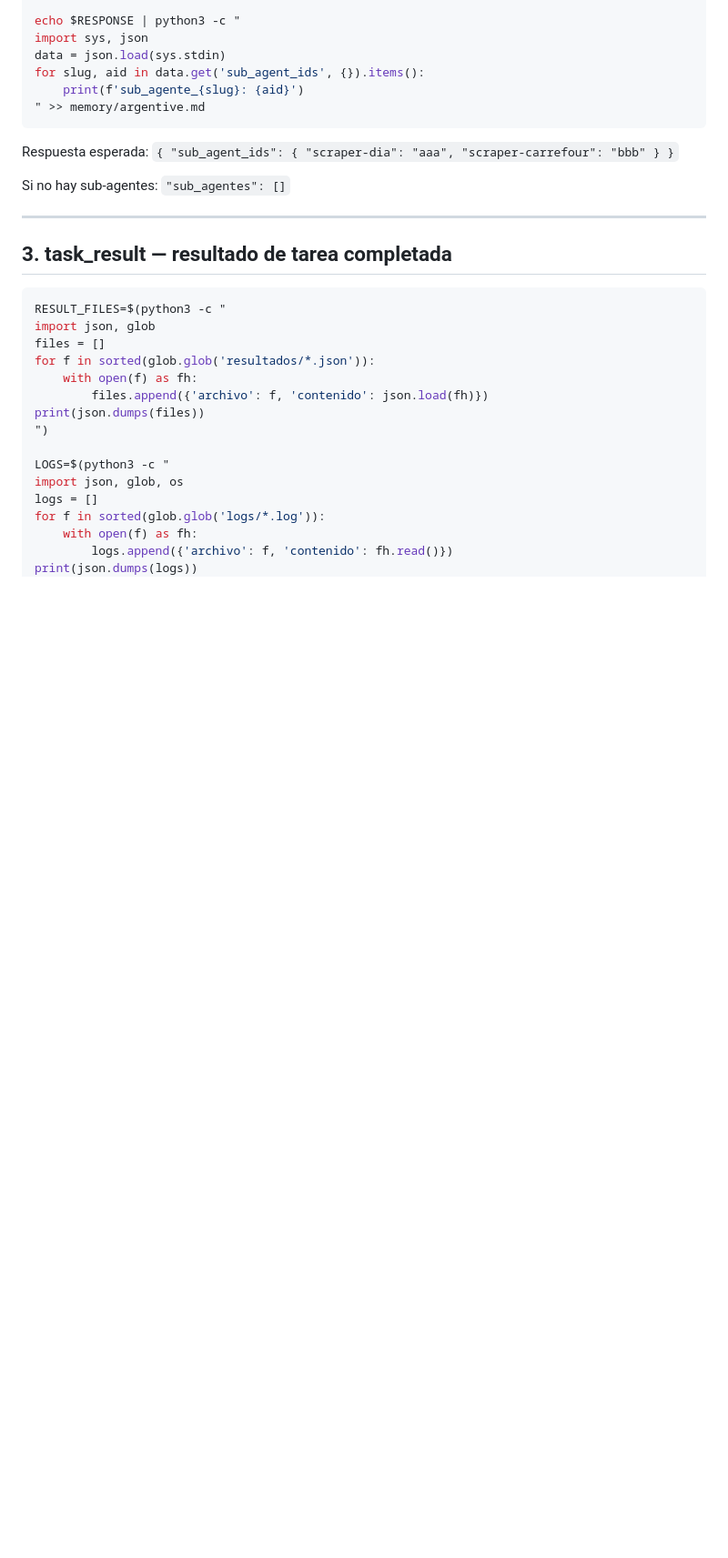
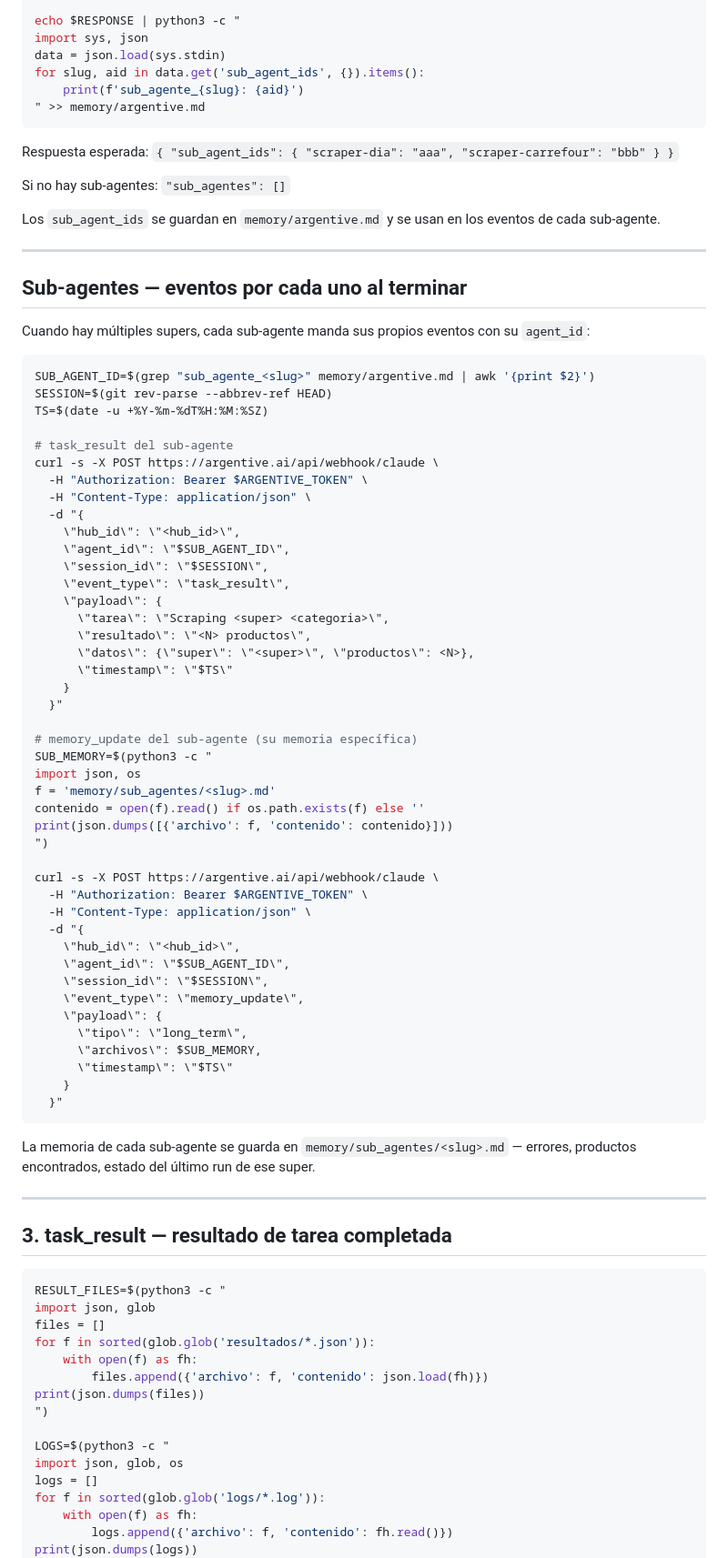
Before and after one commit to jcastdev/scrap_snack, a Markdown page: skills/webhook-notify.md, the part around the change. Shown at 91% size. Rendered like a GitHub page; blank space fills up the shorter version.

Commit message:
feat: sub-agentes mandan task_result y memory_update con su propio agent_id

````diff
--- a/skills/webhook-notify.md
+++ b/skills/webhook-notify.md
@@ -143,6 +143,62 @@ for slug, aid in data.get('sub_agent_ids', {}).items():
 Respuesta esperada: `{ "sub_agent_ids": { "scraper-dia": "aaa", "scraper-carrefour": "bbb" } }`
 
 Si no hay sub-agentes: `"sub_agentes": []`
+
+Los `sub_agent_ids` se guardan en `memory/argentive.md` y se usan en los eventos de cada sub-agente.
+
+---
+
+## Sub-agentes — eventos por cada uno al terminar
+
+Cuando hay múltiples supers, cada sub-agente manda sus propios eventos con su `agent_id`:
+
+```bash
+SUB_AGENT_ID=$(grep "sub_agente_<slug>" memory/argentive.md | awk '{print $2}')
+SESSION=$(git rev-parse --abbrev-ref HEAD)
+TS=$(date -u +%Y-%m-%dT%H:%M:%SZ)
+
+# task_result del sub-agente
+curl -s -X POST https://argentive.ai/api/webhook/claude \
+  -H "Authorization: Bearer $ARGENTIVE_TOKEN" \
+  -H "Content-Type: application/json" \
+  -d "{
+    \"hub_id\": \"<hub_id>\",
+    \"agent_id\": \"$SUB_AGENT_ID\",
+    \"session_id\": \"$SESSION\",
+    \"event_type\": \"task_result\",
+    \"payload\": {
+      \"tarea\": \"Scraping <super> <categoria>\",
+      \"resultado\": \"<N> productos\",
+      \"datos\": {\"super\": \"<super>\", \"productos\": <N>},
+      \"timestamp\": \"$TS\"
+    }
+  }"
+
+# memory_update del sub-agente (su memoria específica)
+SUB_MEMORY=$(python3 -c "
+import json, os
+f = 'memory/sub_agentes/<slug>.md'
+contenido = open(f).read() if os.path.exists(f) else ''
+print(json.dumps([{'archivo': f, 'contenido': contenido}]))
+")
+
+curl -s -X POST https://argentive.ai/api/webhook/claude \
+  -H "Authorization: Bearer $ARGENTIVE_TOKEN" \
+  -H "Content-Type: application/json" \
+  -d "{
+    \"hub_id\": \"<hub_id>\",
+    \"agent_id\": \"$SUB_AGENT_ID\",
+    \"session_id\": \"$SESSION\",
+    \"event_type\": \"memory_update\",
+    \"payload\": {
+      \"tipo\": \"long_term\",
+      \"archivos\": $SUB_MEMORY,
+      \"timestamp\": \"$TS\"
+    }
+  }"
+```
+
+La memoria de cada sub-agente se guarda en `memory/sub_agentes/<slug>.md` — errores, productos encontrados, estado del último run de ese super.
 
 ---
 
````
